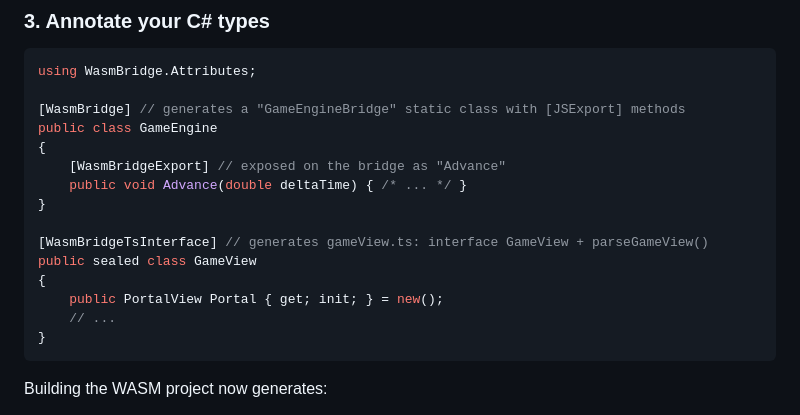
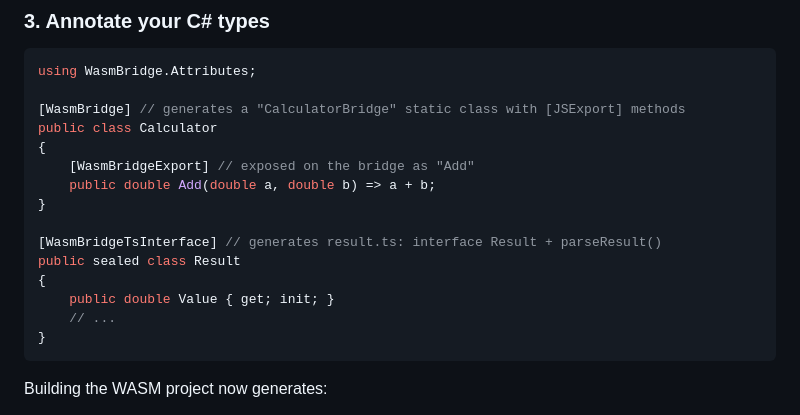
Before and after one commit to NephChevsky/WasmBridge.Net, a Markdown page: README.md, the part around one of its changes. GitHub-like rendering.

Commit message:
don't make it about games

````diff
--- a/README.md
+++ b/README.md
@@ -53,17 +53,17 @@ That's it - no manual `<Import>`, no extra `<Target>` wiring. Restoring the WASM
 ```csharp
 using WasmBridge.Attributes;
 
-[WasmBridge] // generates a "GameEngineBridge" static class with [JSExport] methods
-public class GameEngine
+[WasmBridge] // generates a "CalculatorBridge" static class with [JSExport] methods
+public class Calculator
 {
-    [WasmBridgeExport] // exposed on the bridge as "Advance"
-    public void Advance(double deltaTime) { /* ... */ }
+    [WasmBridgeExport] // exposed on the bridge as "Add"
+    public double Add(double a, double b) => a + b;
 }
 
-[WasmBridgeTsInterface] // generates gameView.ts: interface GameView + parseGameView()
-public sealed class GameView
+[WasmBridgeTsInterface] // generates result.ts: interface Result + parseResult()
+public sealed class Result
 {
-    public PortalView Portal { get; init; } = new();
+    public double Value { get; init; }
     // ...
 }
 ```
````
Also changed, not shown: other parts of README.md (+2 -2 lines).
